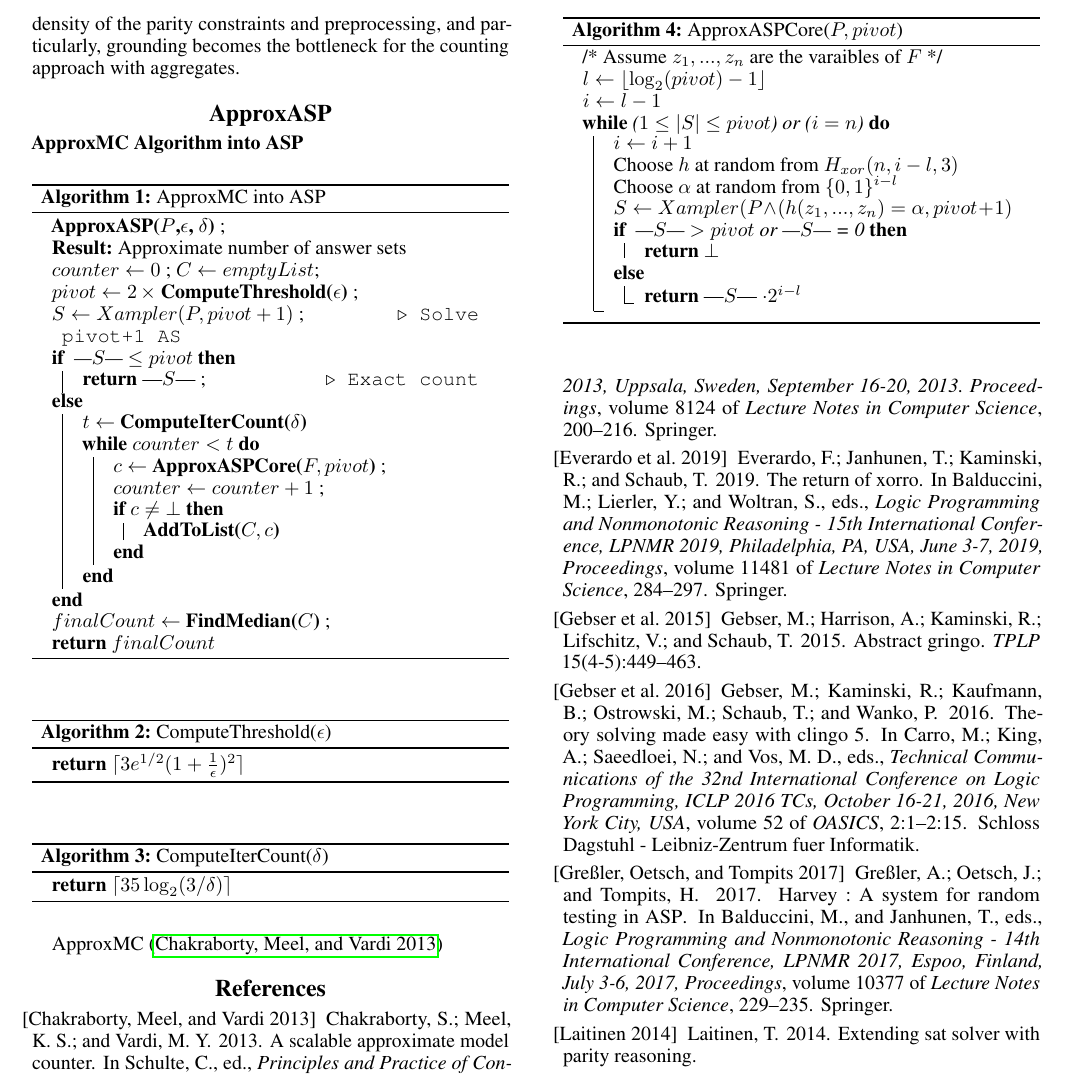
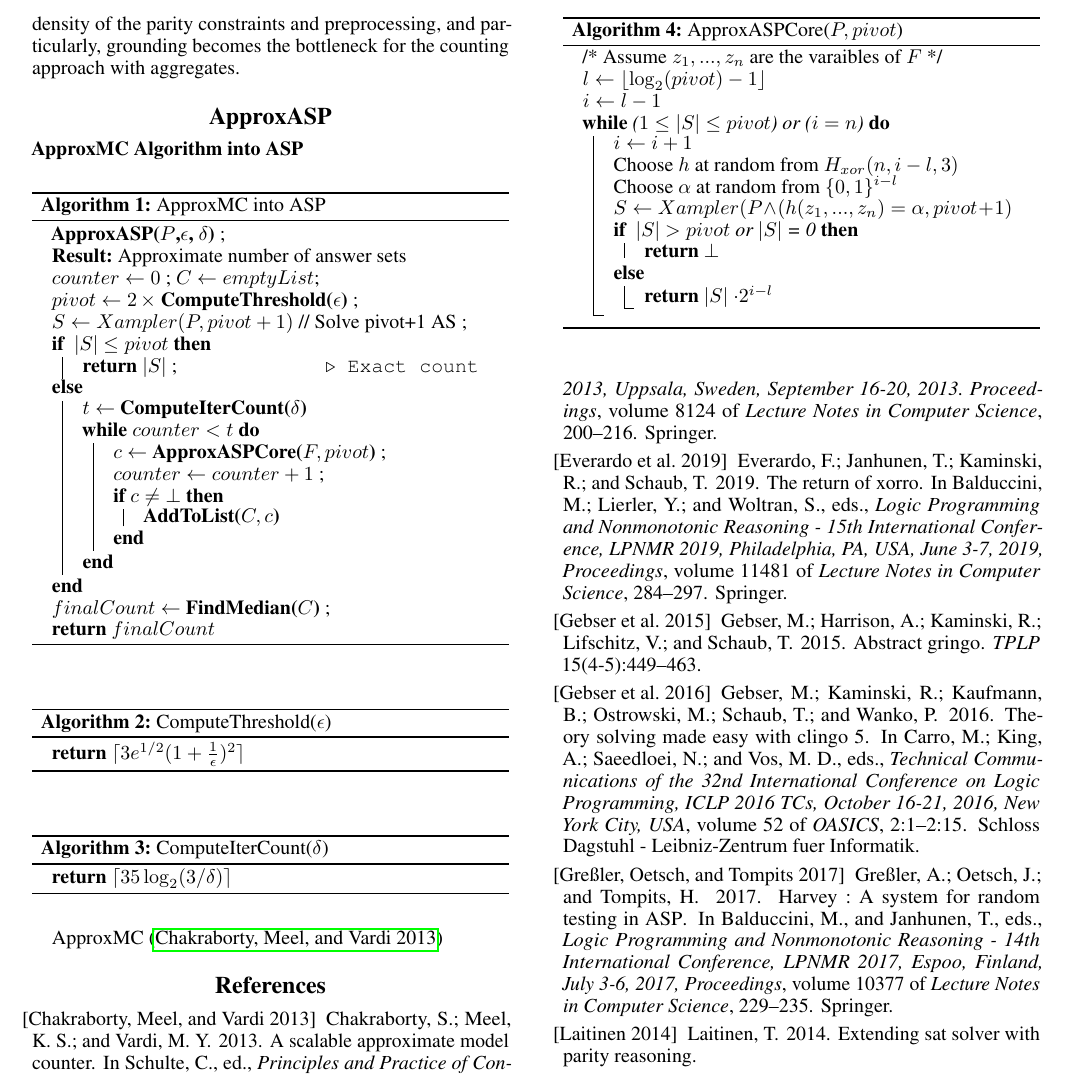
Before and after one commit to flavioeverardo/xampler, a LaTeX paper (paper/Approx_ASC_KR_2020.tex, which reads paper/approxASP.tex): part of page 2 of 3, cut so that both start at the same text. Compiled offline with pdfLaTeX.

Commit message:
Minor fixes

```diff
--- a/paper/approxASP.tex
+++ b/paper/approxASP.tex
@@ -8,10 +8,10 @@
 \KwResult{Approximate number of answer sets}
  $counter \gets 0$ ; $C \gets emptyList$\;
  $pivot \gets  2 \, \times $ \textbf{ComputeThreshold($\epsilon$)} \;
- $S \gets Xampler(P, pivot + 1)$ \Comment*[r]{Solve pivot+1 AS}
- \eIf{ |$S$| $\leq pivot$}
+ $S \gets Xampler(P, pivot + 1)$ // {Solve pivot+1 AS}  \;
+ \eIf{ $|S|$ $\leq pivot$}
  { % Open If
- \textbf{return} |$S$| \Comment*[r]{Exact count}
+ \textbf{return} $|S|$ \Comment*[r]{Exact count}
  } % Close If
  { % Open Else
  $t \gets $ \textbf{ComputeIterCount($\delta$)}
```
Also changed, not shown: paper/approxASP.tex (4 more changed lines).
